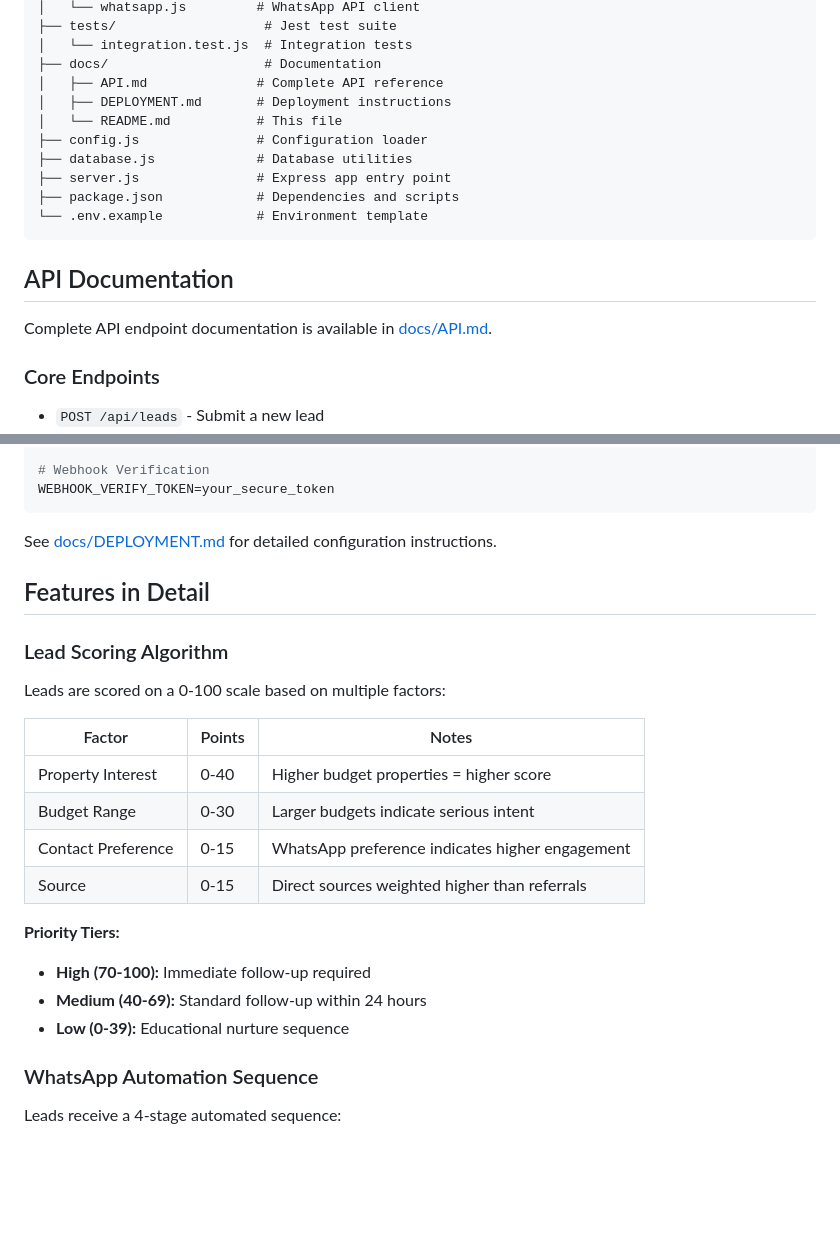
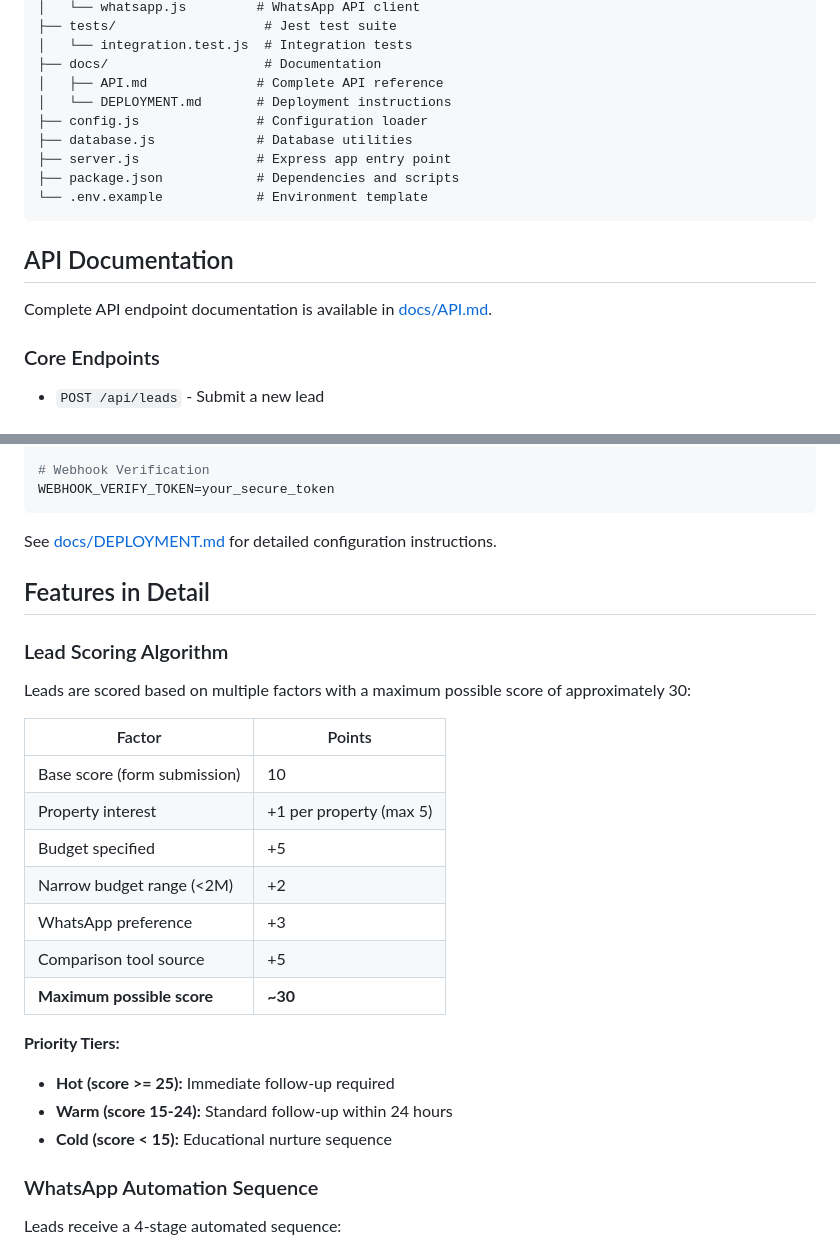
Before and after one commit to jairmaldonador8/MR, a Markdown page: README.md, 2 parts joined by grey strips. Rendered like a GitHub page; blank space fills up the shorter version.

```diff
--- a/README.md
+++ b/README.md
@@ -123,8 +123,7 @@ montana-realty/
 │   └── integration.test.js  # Integration tests
 ├── docs/                    # Documentation
 │   ├── API.md              # Complete API reference
-│   ├── DEPLOYMENT.md       # Deployment instructions
-│   └── README.md           # This file
+│   └── DEPLOYMENT.md       # Deployment instructions
 ├── config.js               # Configuration loader
 ├── database.js             # Database utilities
 ├── server.js               # Express app entry point
@@ -242,19 +241,22 @@ See [docs/DEPLOYMENT.md](docs/DEPLOYMENT.md) for detailed configuration instruct
 
 ### Lead Scoring Algorithm
 
-Leads are scored on a 0-100 scale based on multiple factors:
+Leads are scored based on multiple factors with a maximum possible score of approximately 30:
 
-| Factor | Points | Notes |
-|--------|--------|-------|
-| Property Interest | 0-40 | Higher budget properties = higher score |
-| Budget Range | 0-30 | Larger budgets indicate serious intent |
-| Contact Preference | 0-15 | WhatsApp preference indicates higher engagement |
-| Source | 0-15 | Direct sources weighted higher than referrals |
+| Factor | Points |
+|--------|--------|
+| Base score (form submission) | 10 |
+| Property interest | +1 per property (max 5) |
+| Budget specified | +5 |
+| Narrow budget range (<2M) | +2 |
+| WhatsApp preference | +3 |
+| Comparison tool source | +5 |
+| **Maximum possible score** | **~30** |
 
 **Priority Tiers:**
-- **High (70-100):** Immediate follow-up required
-- **Medium (40-69):** Standard follow-up within 24 hours
-- **Low (0-39):** Educational nurture sequence
+- **Hot (score >= 25):** Immediate follow-up required
+- **Warm (score 15-24):** Standard follow-up within 24 hours
+- **Cold (score < 15):** Educational nurture sequence
 
 ### WhatsApp Automation Sequence
 
```
Also changed, not shown: other parts of README.md (+6 -6 lines), docs/API.md (+17 -20 lines), docs/DEPLOYMENT.md (+65 -63 lines).
